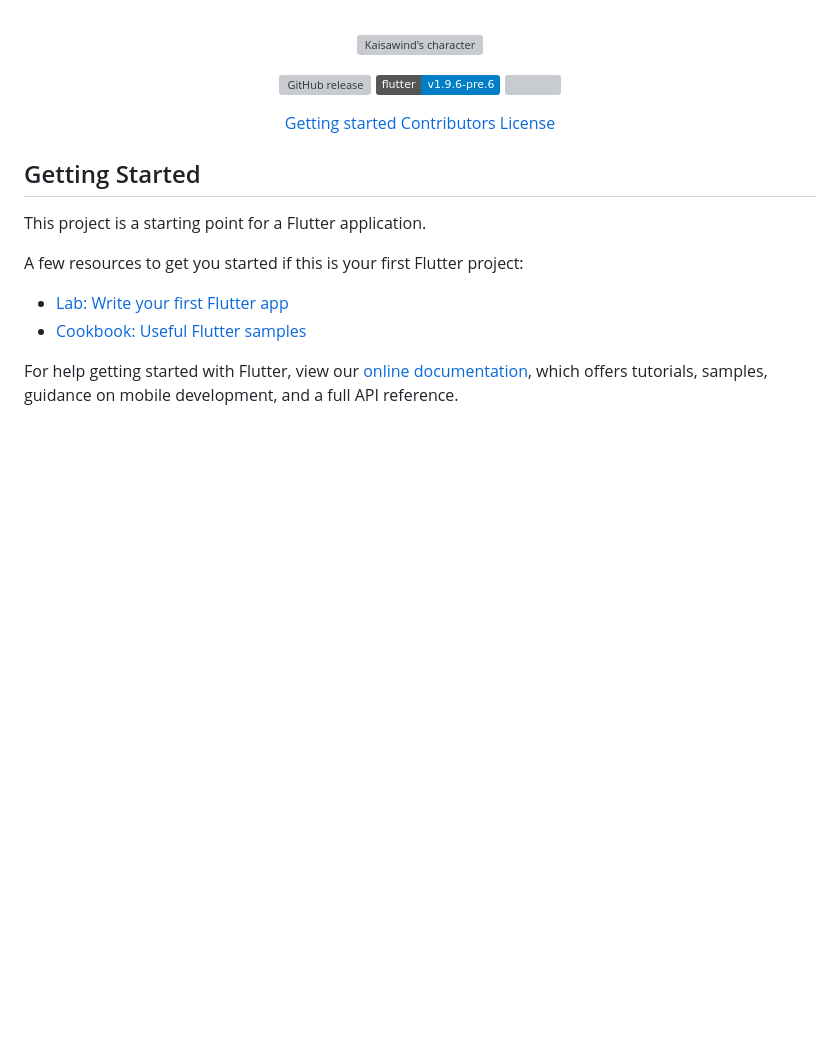
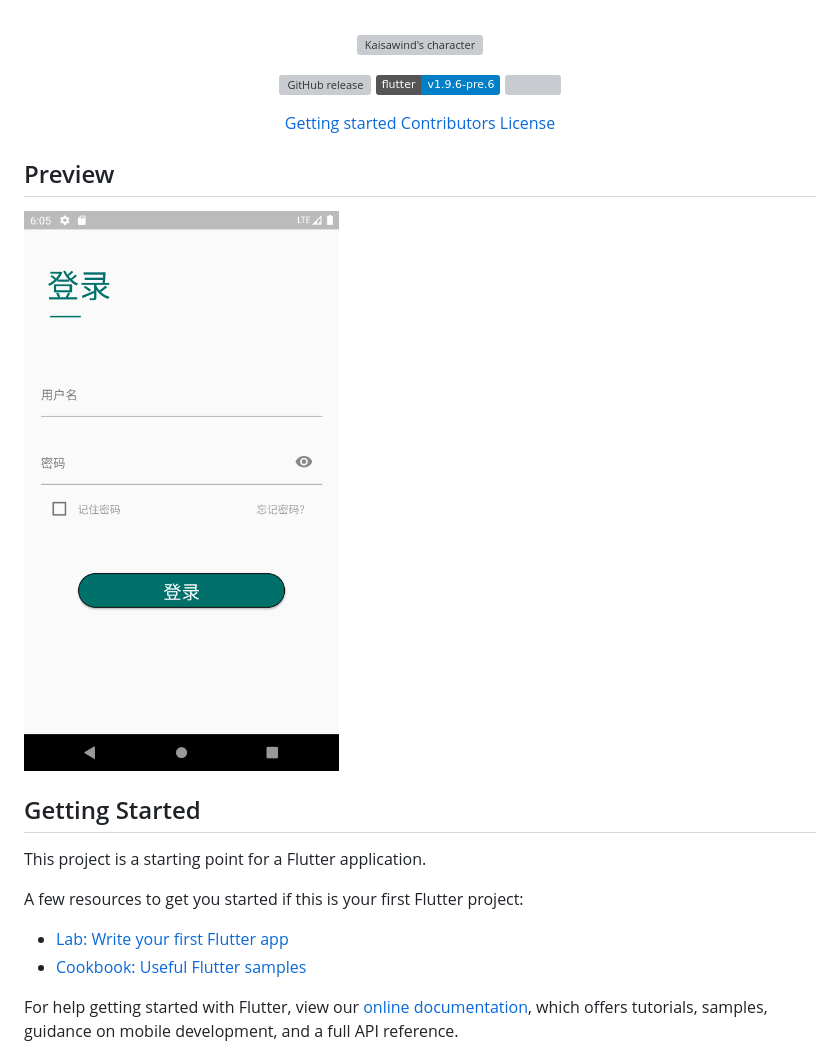
Before and after one commit to kaisawind/flutter_login, a Markdown page: README.md, the part around the change. GitHub-like rendering; pictures changed too: docs/capture.png (added); badges without logos; blank space fills up the shorter version; grey boxes are pictures that could not be loaded.

Commit message:
add capture

```diff
--- a/README.md
+++ b/README.md
@@ -17,6 +17,10 @@
   <a href="#contributors">Contributors</a>
   <a href="#license">License</a>
 </p>
+
+## Preview
+
+![Capture](./docs/capture.png)
 
 ## Getting Started
 
```
